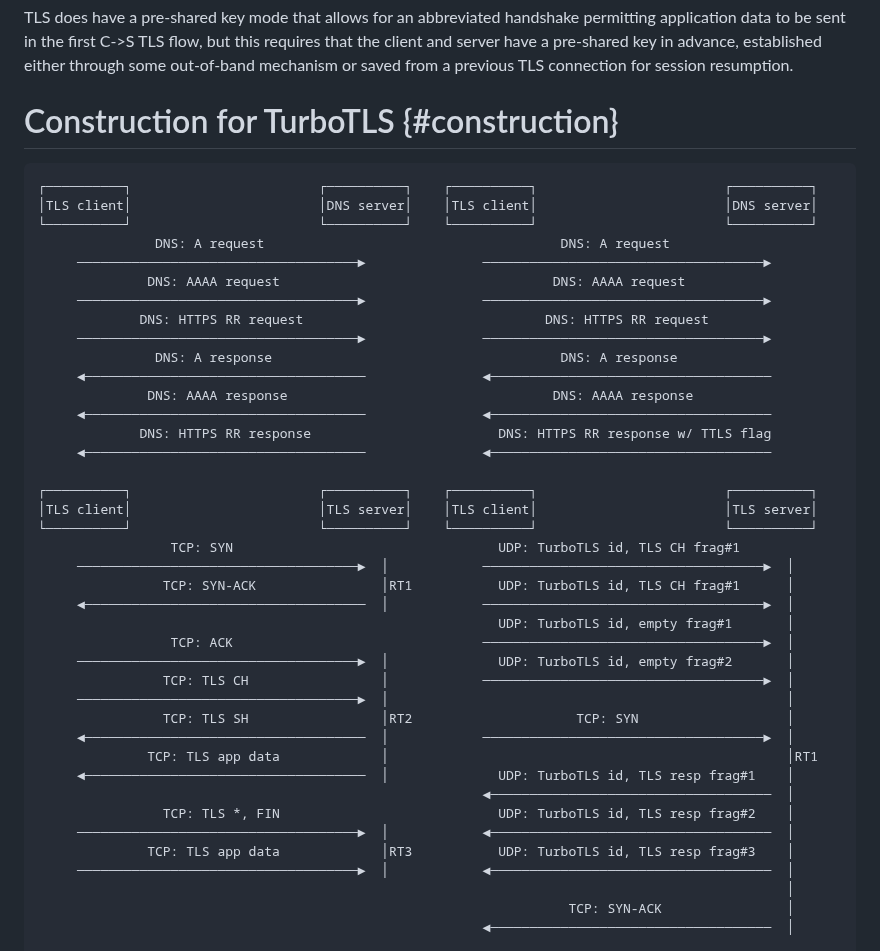
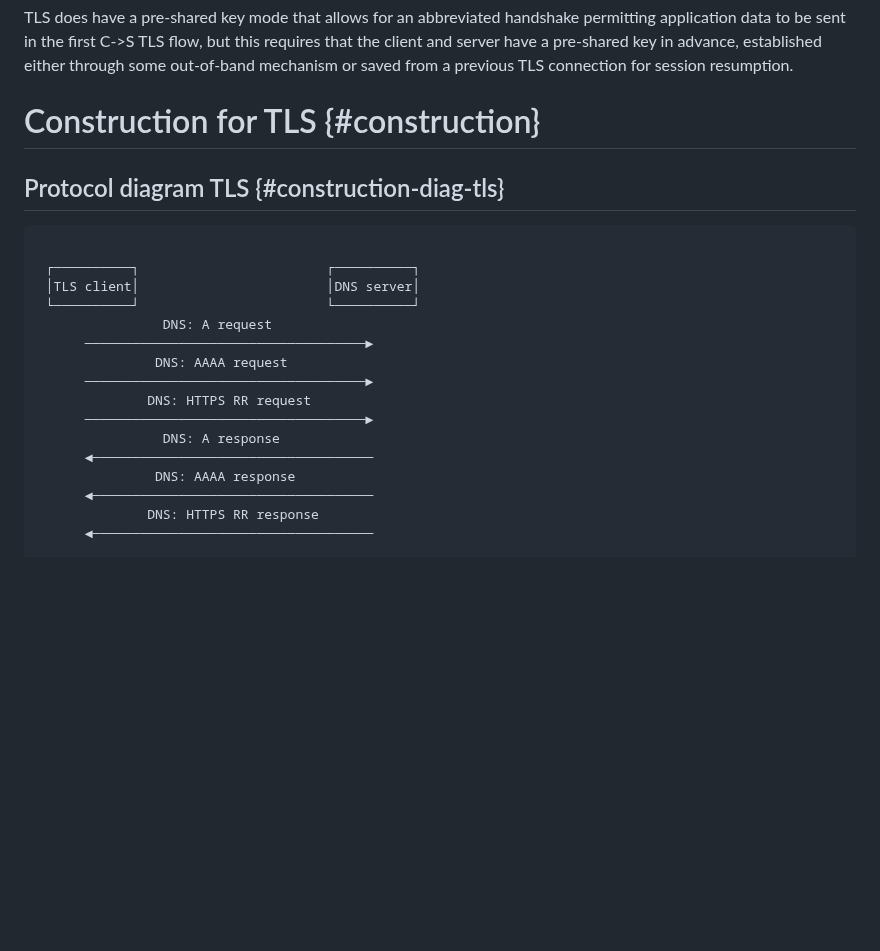
Before and after one commit to dstebila/draft-ietf-tls-hybrid-design, a Markdown page: draft-ietf-turbotls-design.md, the part around one of its changes. Drawn GitHub-style; blank space fills up the shorter version.

````diff
--- a/draft-ietf-turbotls-design.md
+++ b/draft-ietf-turbotls-design.md
@@ -341,46 +341,23 @@ In total (not including the DNS resolution) this results in two round trips befo
 
 TLS does have a pre-shared key mode that allows for an abbreviated handshake permitting application data to be sent in the first C->S TLS flow, but this requires that the client and server have a pre-shared key in advance, established either through some out-of-band mechanism or saved from a previous TLS connection for session resumption.
 
-# Construction for TurboTLS {#construction}
+# Construction for TLS {#construction}
+## Protocol diagram TLS {#construction-diag-tls}
 ```
-┌──────────┐                        ┌──────────┐    ┌──────────┐                        ┌──────────┐
-│TLS client│                        │DNS server│    │TLS client│                        │DNS server│
-└──────────┘                        └──────────┘    └──────────┘                        └──────────┘
-               DNS: A request                                      DNS: A request
-     ────────────────────────────────────►               ────────────────────────────────────►
-              DNS: AAAA request                                   DNS: AAAA request
-     ────────────────────────────────────►               ────────────────────────────────────►
-             DNS: HTTPS RR request                               DNS: HTTPS RR request
-     ────────────────────────────────────►               ────────────────────────────────────►
-               DNS: A response                                     DNS: A response
-     ◄────────────────────────────────────               ◄────────────────────────────────────
-              DNS: AAAA response                                  DNS: AAAA response
-     ◄────────────────────────────────────               ◄────────────────────────────────────
-             DNS: HTTPS RR response                        DNS: HTTPS RR response w/ TTLS flag
-     ◄────────────────────────────────────               ◄────────────────────────────────────
 
-┌──────────┐                        ┌──────────┐    ┌──────────┐                        ┌──────────┐
-│TLS client│                        │TLS server│    │TLS client│                        │TLS server│
-└──────────┘                        └──────────┘    └──────────┘                        └──────────┘
-                 TCP: SYN                                  UDP: TurboTLS id, TLS CH frag#1
-     ────────────────────────────────────►  │            ────────────────────────────────────►  │
-                TCP: SYN-ACK                │RT1           UDP: TurboTLS id, TLS CH frag#1      │
-     ◄────────────────────────────────────  │            ────────────────────────────────────►  │
-                                                           UDP: TurboTLS id, empty frag#1       │
-                 TCP: ACK                                ────────────────────────────────────►  │
-     ────────────────────────────────────►  │              UDP: TurboTLS id, empty frag#2       │
-                TCP: TLS CH                 │            ────────────────────────────────────►  │
-     ────────────────────────────────────►  │                                                   │
-                TCP: TLS SH                 │RT2                     TCP: SYN                   │
-     ◄────────────────────────────────────  │            ────────────────────────────────────►  │
-              TCP: TLS app data             │                                                   │RT1
-     ◄────────────────────────────────────  │              UDP: TurboTLS id, TLS resp frag#1    │
-                                                         ◄────────────────────────────────────  │
-                TCP: TLS *, FIN                            UDP: TurboTLS id, TLS resp frag#2    │
-     ────────────────────────────────────►  │            ◄────────────────────────────────────  │
-              TCP: TLS app data             │RT3           UDP: TurboTLS id, TLS resp frag#3    │
-     ────────────────────────────────────►  │            ◄────────────────────────────────────  │
-                                                                                                │
-                                                                    TCP: SYN-ACK                │
-                                                         ◄────────────────────────────────────  │
+ ┌──────────┐                        ┌──────────┐
+ │TLS client│                        │DNS server│
+ └──────────┘                        └──────────┘
+                DNS: A request
+      ────────────────────────────────────►
+               DNS: AAAA request
+      ────────────────────────────────────►
+              DNS: HTTPS RR request
+      ────────────────────────────────────►
+                DNS: A response
+      ◄────────────────────────────────────
+               DNS: AAAA response
+      ◄────────────────────────────────────
+              DNS: HTTPS RR response
+      ◄────────────────────────────────────
 
````
Also changed, not shown: other parts of draft-ietf-turbotls-design.md (+74 -6 lines).
